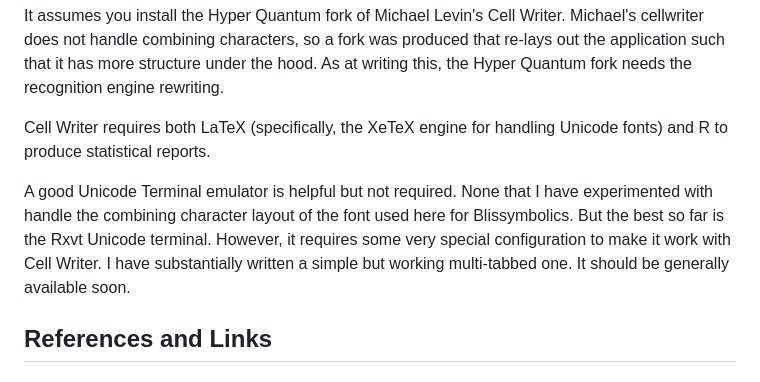
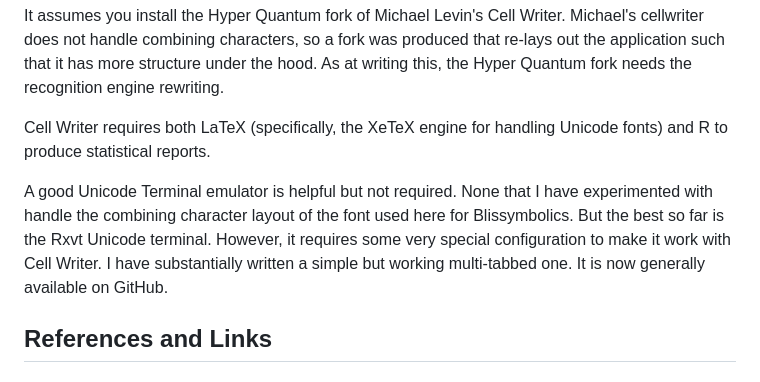
Before and after one commit to ross-sum/blissymbolics, a Markdown page: README.md, the part around the change. Rendered like a GitHub page.

Commit message:
Minor note to say that Bliss_Term is now available.

```diff
--- a/README.md
+++ b/README.md
@@ -20,7 +20,7 @@ It assumes you install the Hyper Quantum fork of Michael Levin's Cell Writer.  M
 
 Cell Writer requires both LaTeX (specifically, the XeTeX engine for handling Unicode fonts) and R to produce statistical reports.
 
-A good Unicode Terminal emulator is helpful but not required.  None that I have experimented with handle the combining character layout of the font used here for Blissymbolics.  But the best so far is the Rxvt Unicode terminal.  However, it requires some very special configuration to make it work with Cell Writer.  I have substantially written a simple but working multi-tabbed one.  It should be generally available soon.
+A good Unicode Terminal emulator is helpful but not required.  None that I have experimented with handle the combining character layout of the font used here for Blissymbolics.  But the best so far is the Rxvt Unicode terminal.  However, it requires some very special configuration to make it work with Cell Writer.  I have substantially written a simple but working multi-tabbed one.  It is now generally available on GitHub.
 
 ## References and Links
 
```
